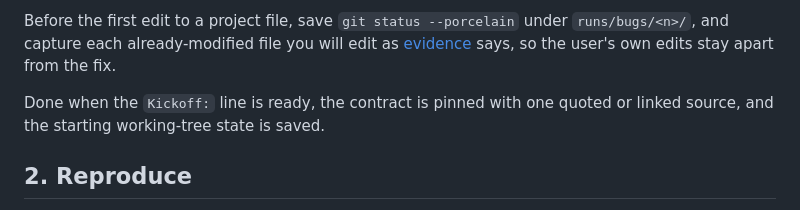
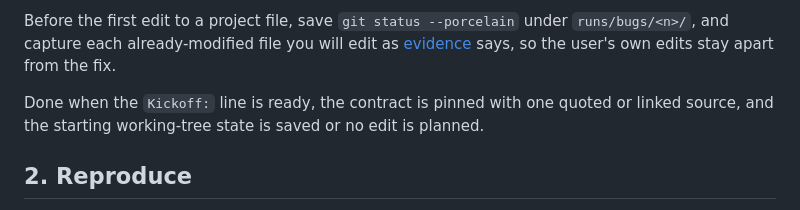
Before and after one commit to aantoniadis/skills, a Markdown page: skills/fix-bug/SKILL.md, the part around the change. Rendered like a GitHub page.

Commit message:
fix-bug: step 1 done criterion allows no planned edit
Co-Authored-By: Claude Opus 5.5 <noreply@anthropic.com>

```diff
--- a/skills/fix-bug/SKILL.md
+++ b/skills/fix-bug/SKILL.md
@@ -24,7 +24,7 @@ Pin the **contract**, what should happen, with its evidence, from the strongest
 
 Before the first edit to a project file, save `git status --porcelain` under `runs/bugs/<n>/`, and capture each already-modified file you will edit as [evidence](../EVIDENCE.md#capture-a-local-snapshot) says, so the user's own edits stay apart from the fix.
 
-Done when the `Kickoff:` line is ready, the contract is pinned with one quoted or linked source, and the starting working-tree state is saved.
+Done when the `Kickoff:` line is ready, the contract is pinned with one quoted or linked source, and the starting working-tree state is saved or no edit is planned.
 
 ## 2. Reproduce
 
```
